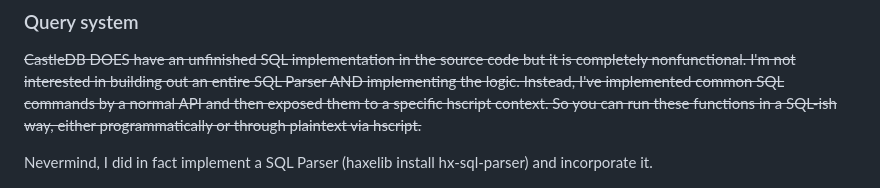
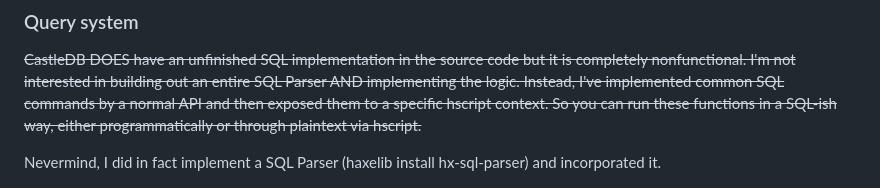
Before and after one commit to c-g-dev/castledb-customized, a Markdown page: README.md, the part around the change. Rendered like a GitHub page.

```diff
--- a/README.md
+++ b/README.md
@@ -42,7 +42,7 @@ Backups saved automatically
 
 ~~CastleDB DOES have an unfinished SQL implementation in the source code but it is completely nonfunctional. I'm not interested in building out an entire SQL Parser AND implementing the logic. Instead, I've implemented common SQL commands by a normal API and then exposed them to a specific hscript context. So you can run these functions in a SQL-ish way, either programmatically or through plaintext via hscript.~~
 
-Nevermind, I did in fact implement a SQL Parser (haxelib install hx-sql-parser) and incorporate it.
+Nevermind, I did in fact implement a SQL Parser (haxelib install hx-sql-parser) and incorporated it.
 
 ![alt text](image-5.png)
 ![alt text](image-4.png)
```
